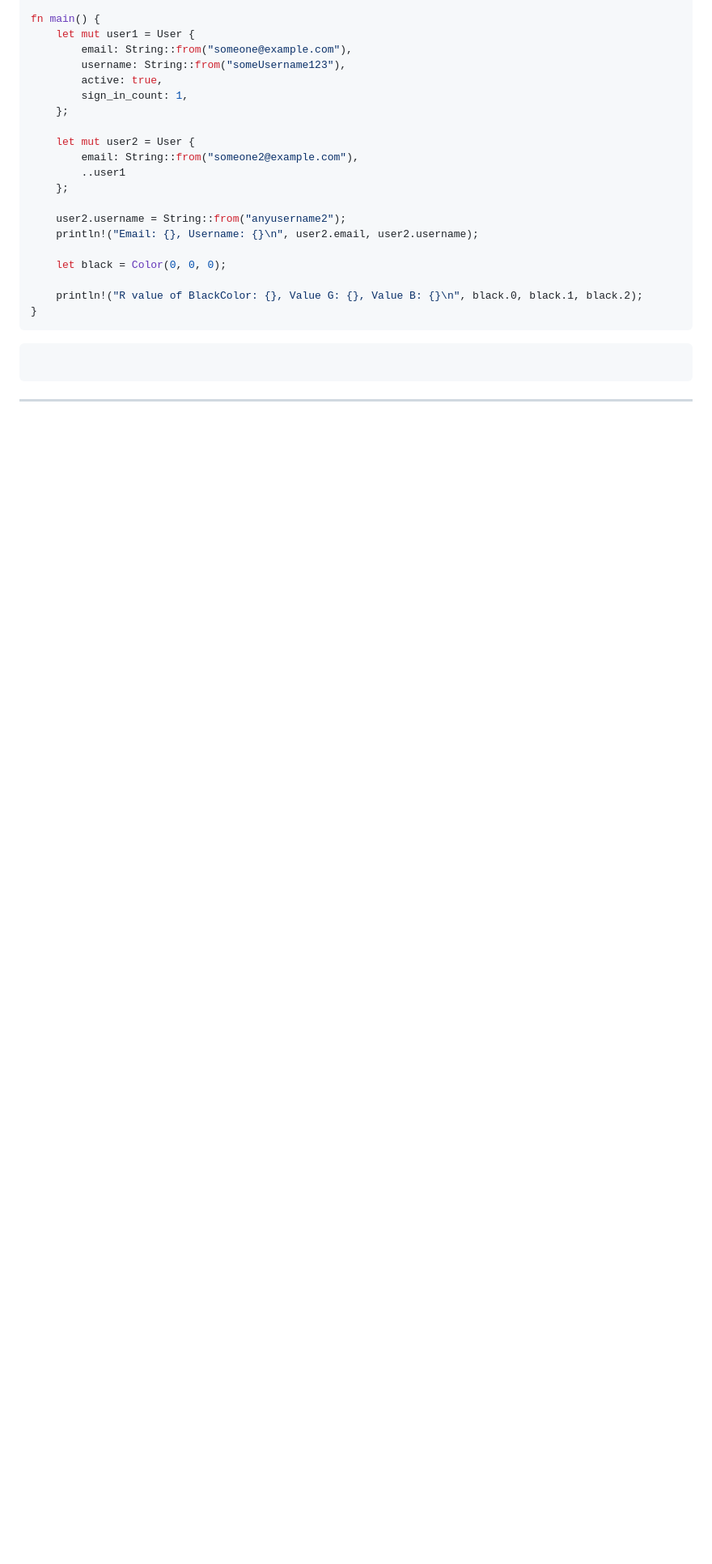
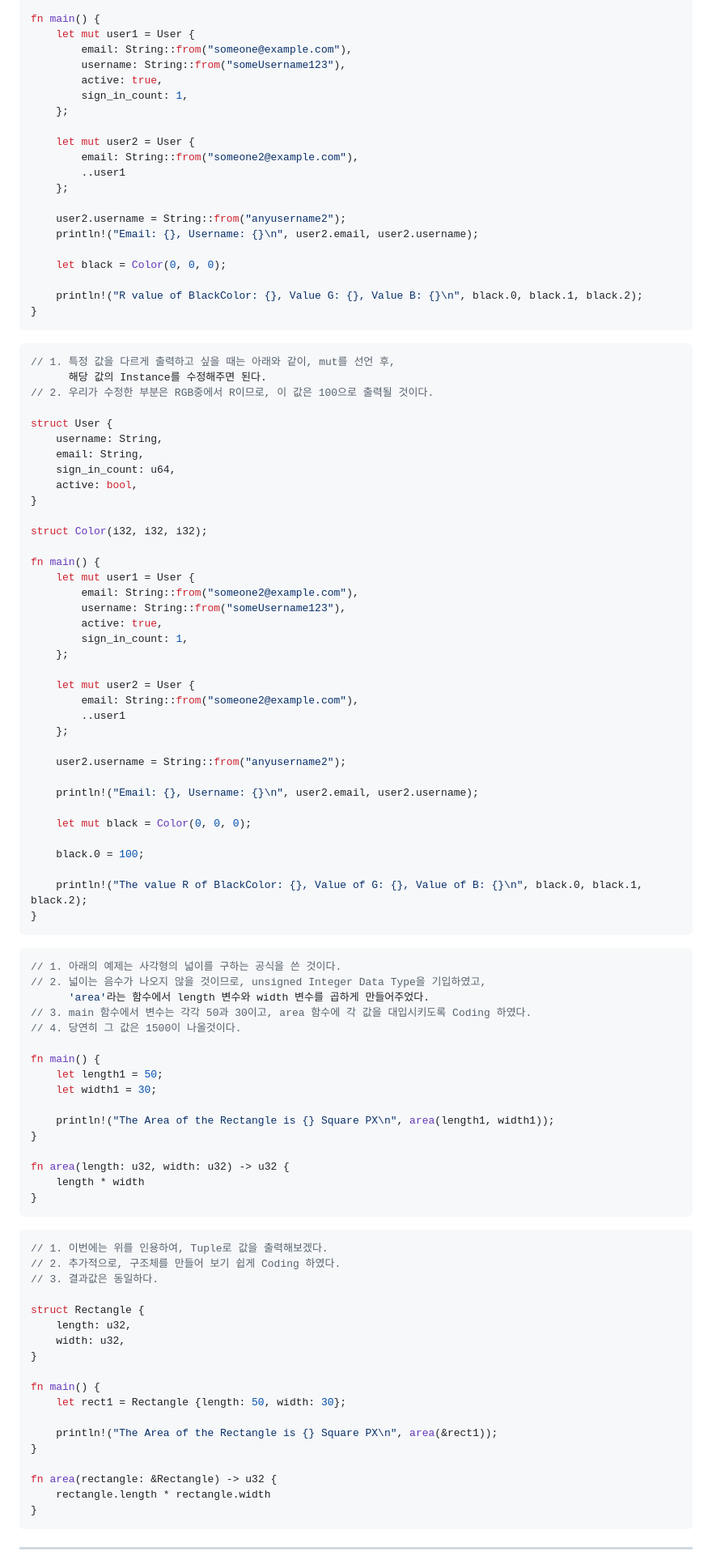
Before and after one commit to LEEJUBIN68/LEEJUBIN68, a Markdown page: Basic Rust Manual 04.md, the part around the change printed below. Shown: that part at 81% size. Rendered like a GitHub page; blank space fills up the shorter version.

Commit message:
Let's Study with Rust!!

````diff
--- a/Basic Rust Manual 04.md
+++ b/Basic Rust Manual 04.md
@@ -162,7 +162,84 @@ fn main() {
 ```
 
 ```c++
+// 1. 특정 값을 다르게 출력하고 싶을 때는 아래와 같이, mut를 선언 후,
+      해당 값의 Instance를 수정해주면 된다.
+// 2. 우리가 수정한 부분은 RGB중에서 R이므로, 이 값은 100으로 출력될 것이다.
 
+struct User {
+    username: String,
+    email: String,
+    sign_in_count: u64,
+    active: bool,
+}
+
+struct Color(i32, i32, i32);
+
+fn main() {
+    let mut user1 = User {
+        email: String::from("someone2@example.com"),
+        username: String::from("someUsername123"),
+        active: true,
+        sign_in_count: 1,
+    };
+
+    let mut user2 = User {
+        email: String::from("someone2@example.com"),
+        ..user1
+    };
+
+    user2.username = String::from("anyusername2");
+
+    println!("Email: {}, Username: {}\n", user2.email, user2.username);
+
+    let mut black = Color(0, 0, 0);
+
+    black.0 = 100;
+
+    println!("The value R of BlackColor: {}, Value of G: {}, Value of B: {}\n", black.0, black.1, black.2);
+}
 ```
 
+```c++
+// 1. 아래의 예제는 사각형의 넓이를 구하는 공식을 쓴 것이다.
+// 2. 넓이는 음수가 나오지 않을 것이므로, unsigned Integer Data Type을 기입하였고,
+      'area'라는 함수에서 length 변수와 width 변수를 곱하게 만들어주었다.
+// 3. main 함수에서 변수는 각각 50과 30이고, area 함수에 각 값을 대입시키도록 Coding 하였다.
+// 4. 당연히 그 값은 1500이 나올것이다.
+
+fn main() {
+    let length1 = 50;
+    let width1 = 30;
+
+    println!("The Area of the Rectangle is {} Square PX\n", area(length1, width1));
+}
+
+fn area(length: u32, width: u32) -> u32 {
+    length * width
+}
+```
+
+```c++
+// 1. 이번에는 위를 인용하여, Tuple로 값을 출력해보겠다.
+// 2. 추가적으로, 구조체를 만들어 보기 쉽게 Coding 하였다.
+// 3. 결과값은 동일하다.
+
+struct Rectangle {
+    length: u32,
+    width: u32,
+}
+
+fn main() {
+    let rect1 = Rectangle {length: 50, width: 30};
+
+    println!("The Area of the Rectangle is {} Square PX\n", area(&rect1));
+}
+
+fn area(rectangle: &Rectangle) -> u32 {
+    rectangle.length * rectangle.width
+}
+```
+
+
+
 <hr>
````
Also changed, not shown: other parts of Basic Rust Manual 04.md (+4 -1 lines).
